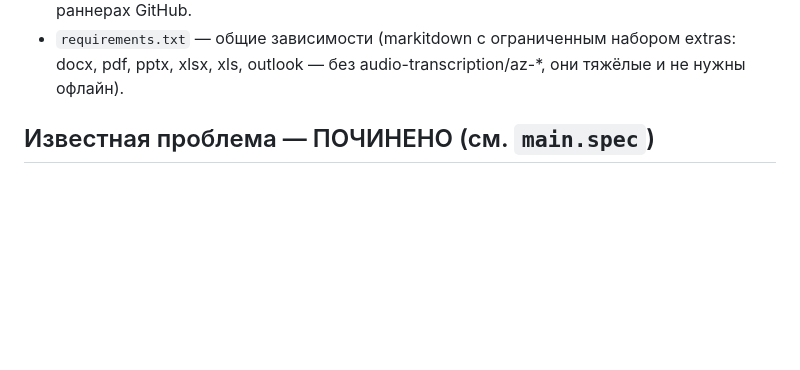
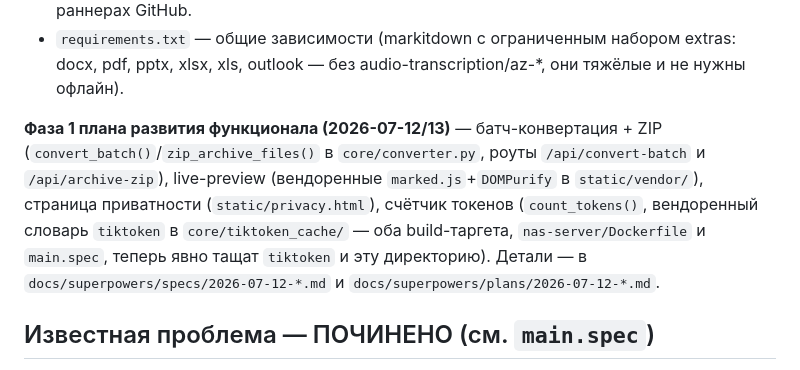
Before and after one commit to serjdrej/trimitdown, a Markdown page: DEVELOPMENT.md, the part around the change. Rendered like a GitHub page; blank space fills up the shorter version.

Commit message:
docs: note Phase 1 features (batch, live-preview, privacy, tokens) in DEVELOPMENT.md

```diff
--- a/DEVELOPMENT.md
+++ b/DEVELOPMENT.md
@@ -32,6 +32,14 @@ WKWebView через cocoa-бэкенд). Упаковка в один файл
 - `.github/workflows/build-macos.yml` — CI-сборка `.app` для arm64 и x86_64 на macOS-раннерах GitHub.
 - `requirements.txt` — общие зависимости (markitdown с ограниченным набором extras: docx, pdf,
   pptx, xlsx, xls, outlook — без audio-transcription/az-*, они тяжёлые и не нужны офлайн).
+
+**Фаза 1 плана развития функционала (2026-07-12/13)** — батч-конвертация + ZIP
+(`convert_batch()`/`zip_archive_files()` в `core/converter.py`, роуты `/api/convert-batch` и
+`/api/archive-zip`), live-preview (вендоренные `marked.js`+`DOMPurify` в `static/vendor/`),
+страница приватности (`static/privacy.html`), счётчик токенов (`count_tokens()`, вендоренный
+словарь `tiktoken` в `core/tiktoken_cache/` — оба build-таргета, `nas-server/Dockerfile` и
+`main.spec`, теперь явно тащат `tiktoken` и эту директорию). Детали — в
+`docs/superpowers/specs/2026-07-12-*.md` и `docs/superpowers/plans/2026-07-12-*.md`.
 
 ## Известная проблема — ПОЧИНЕНО (см. `main.spec`)
 
```
